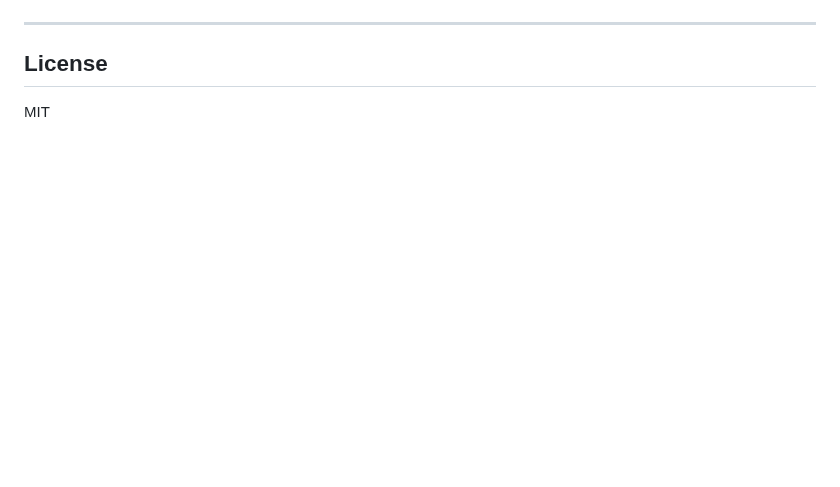
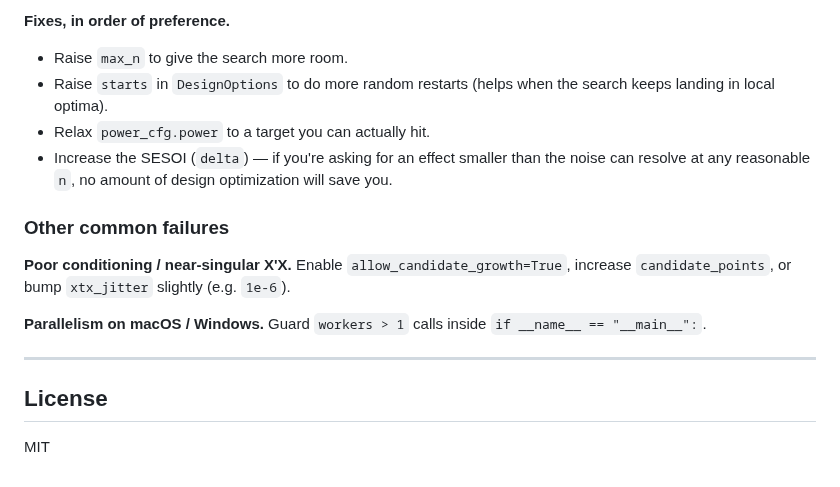
Before and after one commit to mbagalman/lattice-doe, a Markdown page: README.md, the part around one of its changes. Rendered like a GitHub page; blank space fills up the shorter version.

```diff
--- a/README.md
+++ b/README.md
@@ -1224,3 +1283,14 @@ Guard `workers > 1` calls inside `if __name__ == "__main__":`.
+**Fixes, in order of preference.**
+- Raise `max_n` to give the search more room.
+- Raise `starts` in `DesignOptions` to do more random restarts (helps when the search keeps landing in local optima).
+- Relax `power_cfg.power` to a target you can actually hit.
+- Increase the SESOI (`delta`) — if you're asking for an effect smaller than the noise can resolve at any reasonable `n`, no amount of design optimization will save you.
+
+### Other common failures
+
+**Poor conditioning / near-singular X'X.** Enable `allow_candidate_growth=True`, increase `candidate_points`, or bump `xtx_jitter` slightly (e.g. `1e-6`).
+
+**Parallelism on macOS / Windows.** Guard `workers > 1` calls inside `if __name__ == "__main__":`.
 
 ---
 
```
Also changed, not shown: other parts of README.md (+70 -11 lines), lattice-doe-tickets.md (+1 -0 lines).
